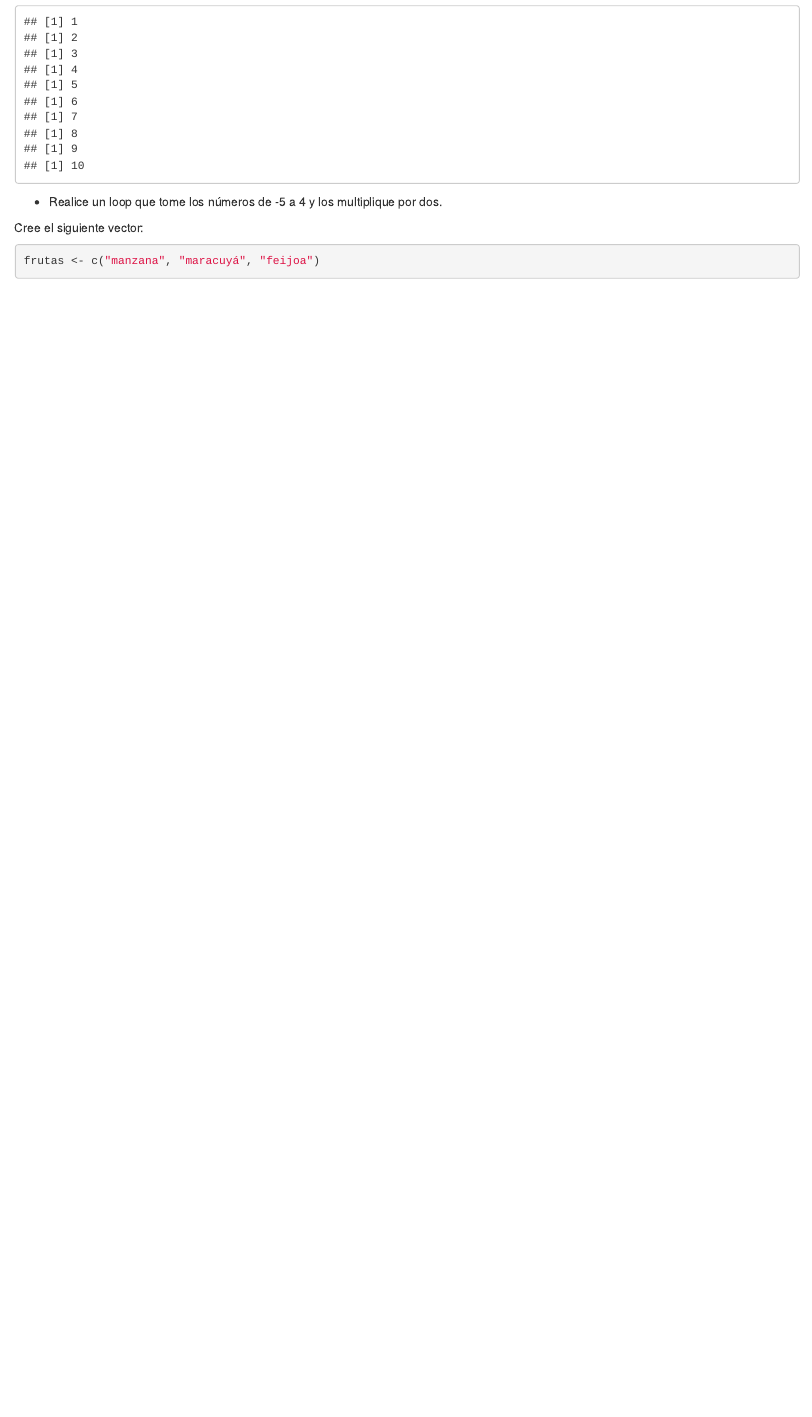
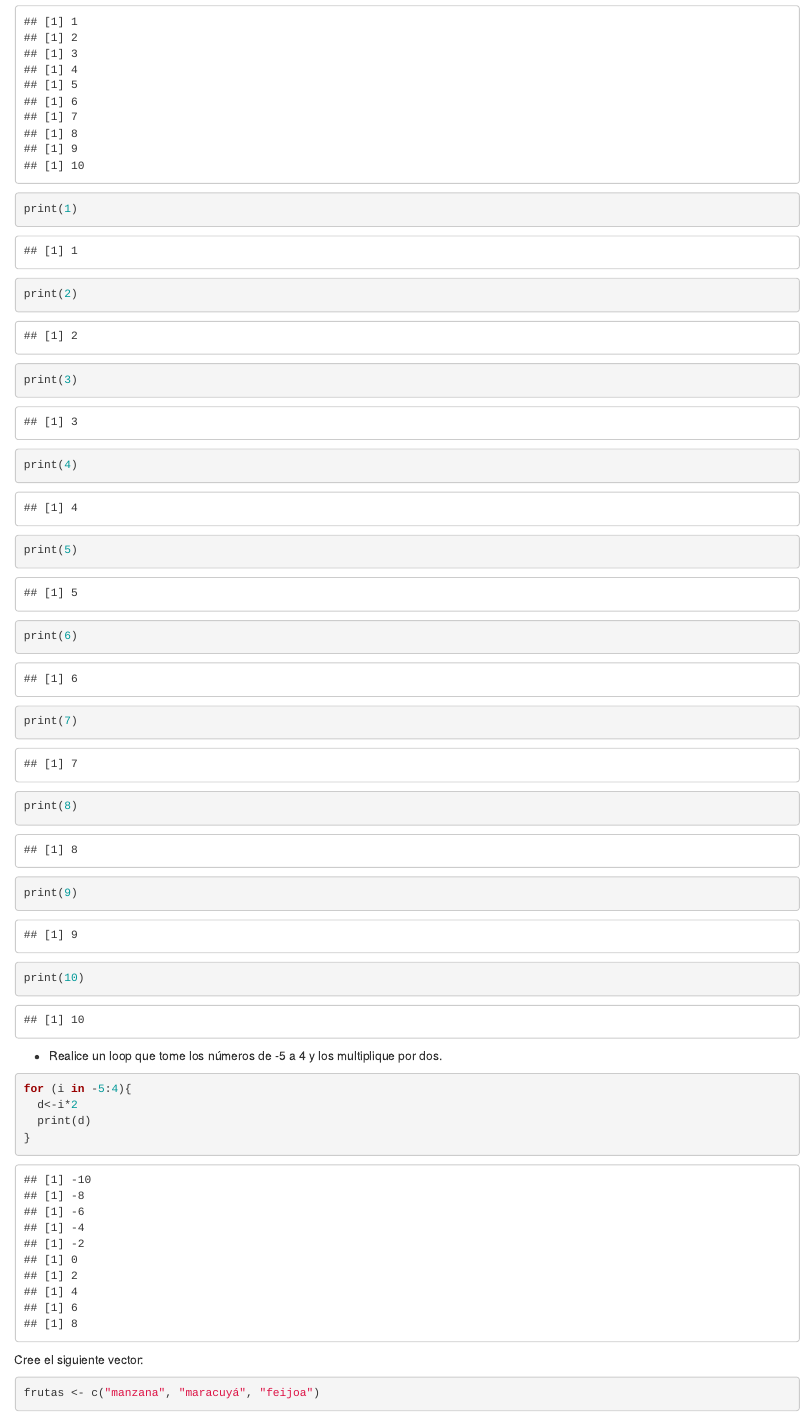
Before and after one commit to sanalet/ProgR_2021_1, an R Markdown document (Funciones, loops y condicionales.Rmd): the page in a window 1100 px wide, from 10230 px down. Rendered offline with R 4.5, knitr and Pandoc, with nearby package versions; some code elsewhere in the file could not run offline; the gapminder table comes from the copy in Python's plotly package.

Commit message:
Fin de clase febrero 22

````diff
--- a/Funciones, loops y condicionales.Rmd
+++ b/Funciones, loops y condicionales.Rmd
@@ -443,12 +443,26 @@ Por ejemplo, el siguiente loop toma los números de 1 a 10 y los muestra en la c
 for(i in 1:10){
   print(i)
 }
+
+print(1)
+print(2)
+print(3)
+print(4)
+print(5)
+print(6)
+print(7)
+print(8)
+print(9)
+print(10)
 ```
 
 * Realice un loop que tome los números de -5 a 4 y los multiplique por dos.
 
 ```{r}
-
+for (i in -5:4){
+  d<-i*2
+  print(d)
+}
 ```
 
 Cree el siguiente vector:
````
Also changed, not shown: Funciones, loops y condicionales.nb.html.
